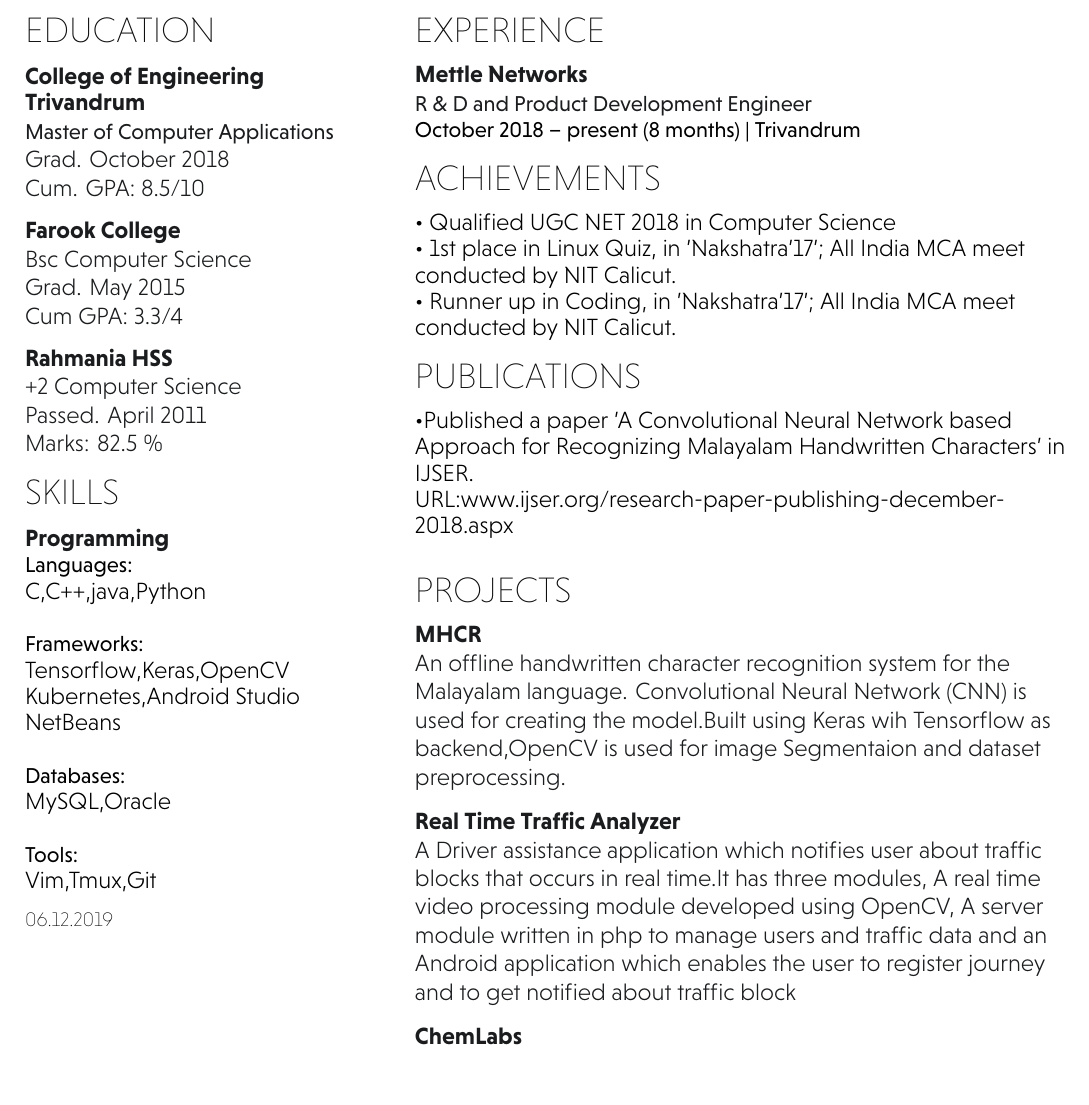
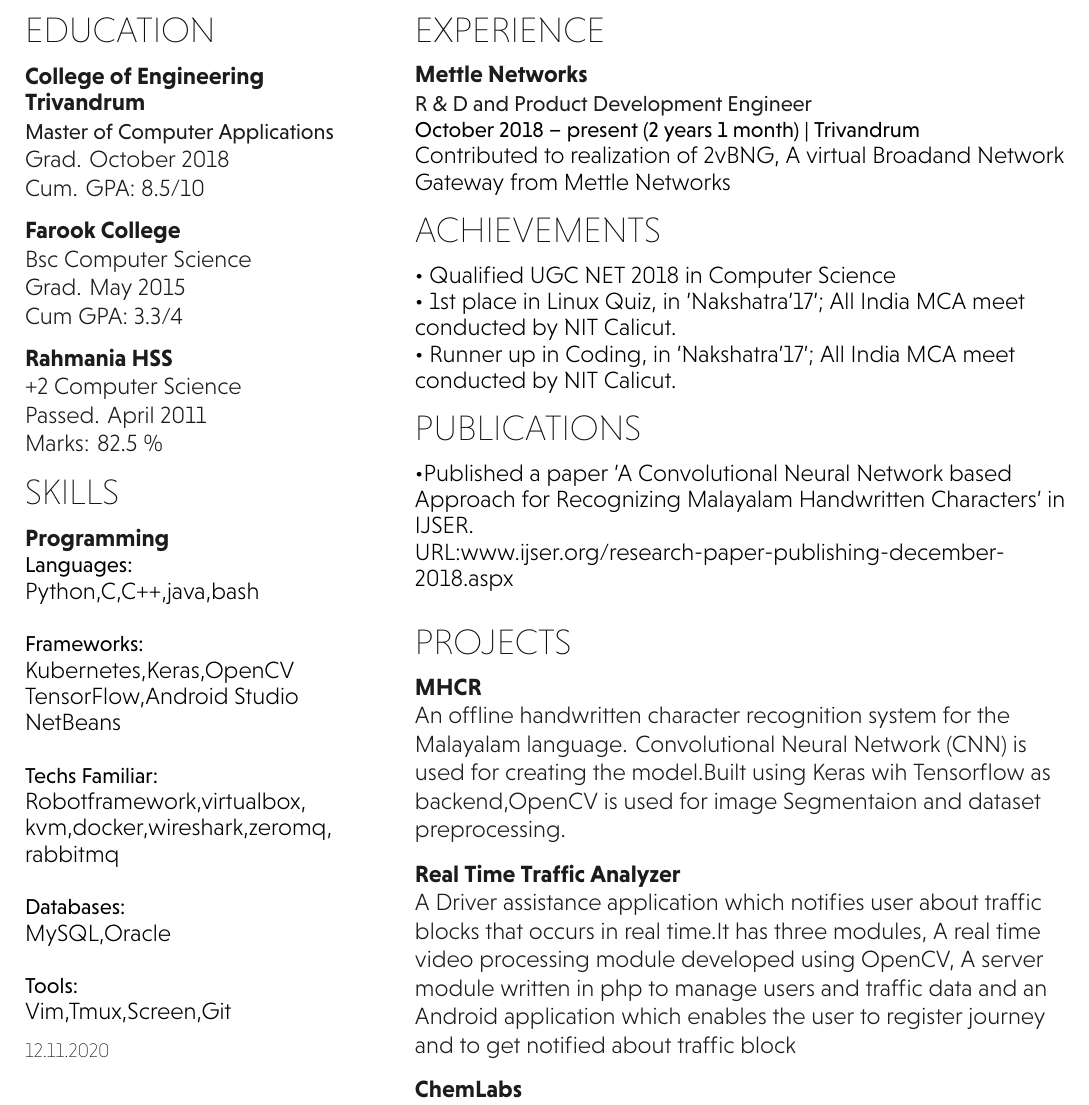
Before and after one commit to jabir366/Resume, a LaTeX document (main.tex): part of the page, cut so that both start at the same text. The pictures show the PDF file JABIR_ALI.pdf that the author committed with the source.

Commit message:
update to latest, 2yr exp:

```diff
--- a/main.tex
+++ b/main.tex
@@ -55,19 +55,23 @@ Marks: 82.5 \%
 %%%%%%%%%%%%%%%%%%%%%%%%%%%%%%%%%%%%%%
 \section{Skills}                                                    \subsection{Programming}
 \location{Languages:}
-C,C++,java,Python\\~\\
+Python,C,C++,java,bash\\~\\
 \location{Frameworks:}
-Tensorflow,Keras,OpenCV\\
-Kubernetes,Android Studio\\
+Kubernetes,Keras,OpenCV\\
+TensorFlow,Android Studio\\
 NetBeans \\~\\
+\location{Techs Familiar:}
+Robotframework,virtualbox,
+kvm,docker,wireshark,zeromq,
+rabbitmq \\~\\
 \location{Databases:}
 MySQL,Oracle \\~\\
 \location{Tools:}
-Vim,Tmux,Git \\
+Vim,Tmux,Screen,Git\\
 
  \sectionsep
 \DTMsetdatestyle{mylastupdate}
-  \DTMdisplaydate{\the\year}{\the\month}{\the\day}{-1}
+\DTMdisplaydate{\the\year}{\the\day}{\the\month}{-1}
 % \sectionsep
 % \subsection{Languages}
 % \location{Native fluency:} English, Vietnamese\\
@@ -83,7 +87,9 @@ Vim,Tmux,Git \\
 
 \runsubsection{Mettle Networks} \\
 \descript{R \& D and Product Development Engineer  }
-  \location{October 2018 – present (8 months) | Trivandrum}
+\location{October 2018 – present (2 years 1 month) | Trivandrum}
+ Contributed to realization of 2vBNG, A virtual Broadand Network Gateway from Mettle Networks
+
 % \begin{tightemize}
 % \item Led 30+ staff at a 400-student boarding school to publish the monthly school newspaper.
 % \item Consulted in layout design and technology application.
```
Also changed, not shown: hieudo-build.cls (+2 -2 lines), JABIR_ALI.pdf, main.tex (2 more changed lines). Lines whose indentation alone changed are shown as unchanged.
